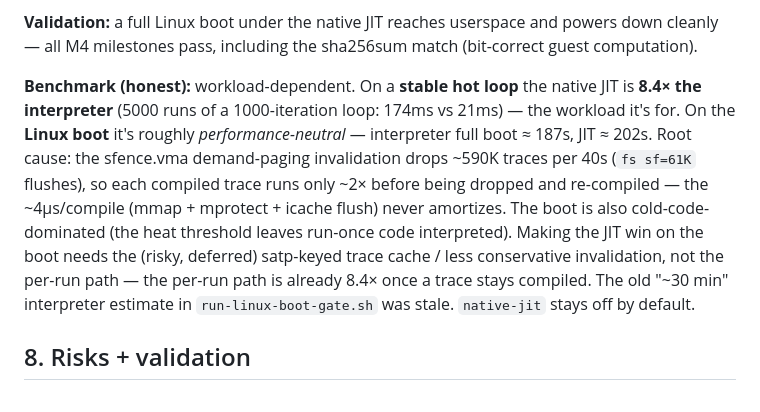
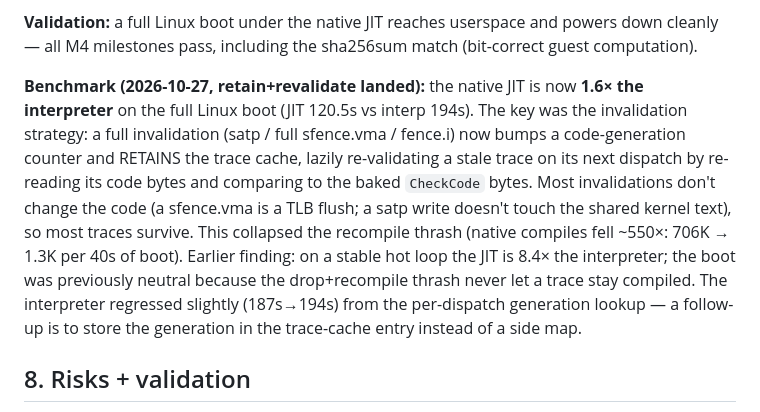
Before and after one commit to portal-co/vane, a Markdown page: PLAN_NATIVE_JIT.md, the part around the change. GitHub-like rendering.

Commit message:
[AI] docs: retain+revalidate makes the JIT 1.6x the interpreter on the boot

```diff
--- a/PLAN_NATIVE_JIT.md
+++ b/PLAN_NATIVE_JIT.md
@@ -388,19 +388,20 @@ falls back to the interpreter) and an env-gated `VANE_JIT_TRACE` run-log.
 powers down cleanly — all M4 milestones pass, including the sha256sum match
 (bit-correct guest computation).
 
-**Benchmark (honest):** workload-dependent. On a **stable hot loop** the native
-JIT is **8.4× the interpreter** (5000 runs of a 1000-iteration loop: 174ms vs
-21ms) — the workload it's for. On the **Linux boot** it's roughly
-*performance-neutral* — interpreter full boot ≈ 187s, JIT ≈ 202s. Root cause:
-the sfence.vma demand-paging invalidation drops ~590K traces per 40s (`fs
-sf=61K` flushes), so each compiled trace runs only ~2× before being dropped and
-re-compiled — the ~4µs/compile (mmap + mprotect + icache flush) never amortizes.
-The boot is also cold-code-dominated (the heat threshold leaves run-once code
-interpreted). Making the JIT win on the boot needs the (risky, deferred)
-satp-keyed trace cache / less conservative invalidation, not the per-run path —
-the per-run path is already 8.4× once a trace stays compiled. The old "~30 min"
-interpreter estimate in `run-linux-boot-gate.sh` was stale. `native-jit` stays
-off by default.
+**Benchmark (2026-10-27, retain+revalidate landed):** the native JIT is now
+**1.6× the interpreter** on the full Linux boot (JIT 120.5s vs interp 194s).
+The key was the invalidation strategy: a full invalidation (satp / full
+sfence.vma / fence.i) now bumps a code-generation counter and RETAINS the trace
+cache, lazily re-validating a stale trace on its next dispatch by re-reading its
+code bytes and comparing to the baked `CheckCode` bytes. Most invalidations
+don't change the code (a sfence.vma is a TLB flush; a satp write doesn't touch
+the shared kernel text), so most traces survive. This collapsed the recompile
+thrash (native compiles fell ~550×: 706K → 1.3K per 40s of boot). Earlier
+finding: on a stable hot loop the JIT is 8.4× the interpreter; the boot was
+previously neutral because the drop+recompile thrash never let a trace stay
+compiled. The interpreter regressed slightly (187s→194s) from the per-dispatch
+generation lookup — a follow-up is to store the generation in the trace-cache
+entry instead of a side map.
 
 ## 8. Risks + validation
 
```
